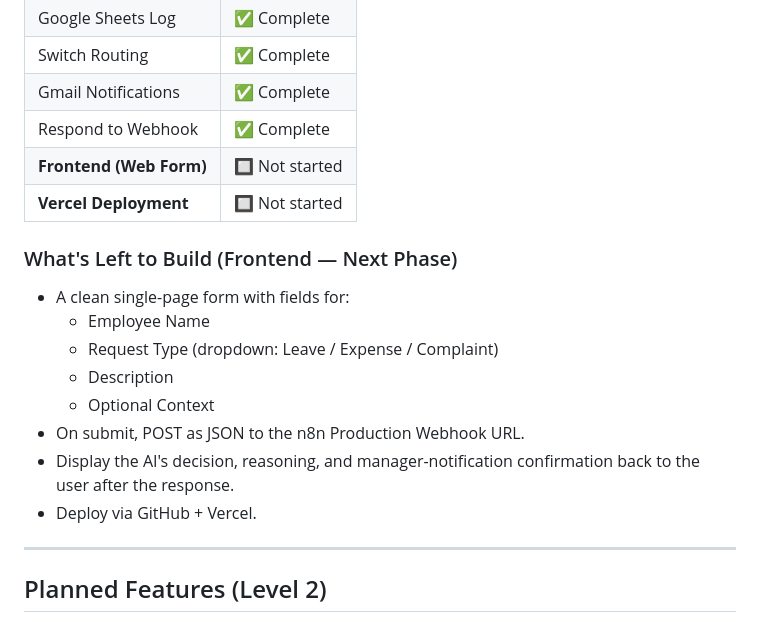
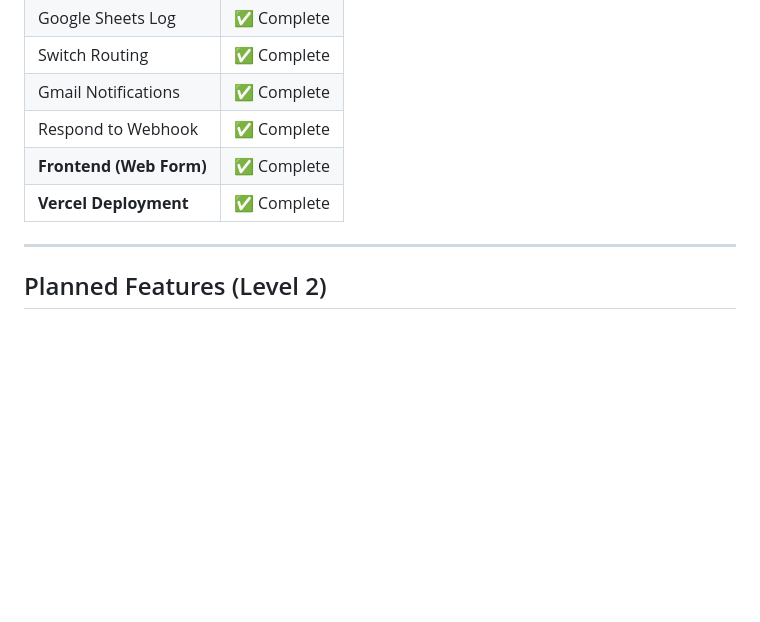
Before and after one commit to viswajithpanduga1607/TakeOver26-, a Markdown page: README.md, the part around the change. Drawn GitHub-style; blank space fills up the shorter version.

```diff
--- a/README.md
+++ b/README.md
@@ -95,19 +95,8 @@ A Memory node (Simple/Window Buffer Memory) was considered but **not implemented
 | Switch Routing     | ✅ Complete    |
 | Gmail Notifications| ✅ Complete    |
 | Respond to Webhook | ✅ Complete    |
-| **Frontend (Web Form)** | 🔲 Not started |
-| **Vercel Deployment**   | 🔲 Not started |
-
-### What's Left to Build (Frontend — Next Phase)
-
-- A clean single-page form with fields for:
-  - Employee Name
-  - Request Type (dropdown: Leave / Expense / Complaint)
-  - Description
-  - Optional Context
-- On submit, POST as JSON to the n8n Production Webhook URL.
-- Display the AI's decision, reasoning, and manager-notification confirmation back to the user after the response.
-- Deploy via GitHub + Vercel.
+| **Frontend (Web Form)** | ✅ Complete |
+| **Vercel Deployment**   | ✅ Complete |
 
 ---
 
```
Also changed, not shown: executed.md (added, +33 -0 lines), walkthrough.md (+2 -4 lines).
